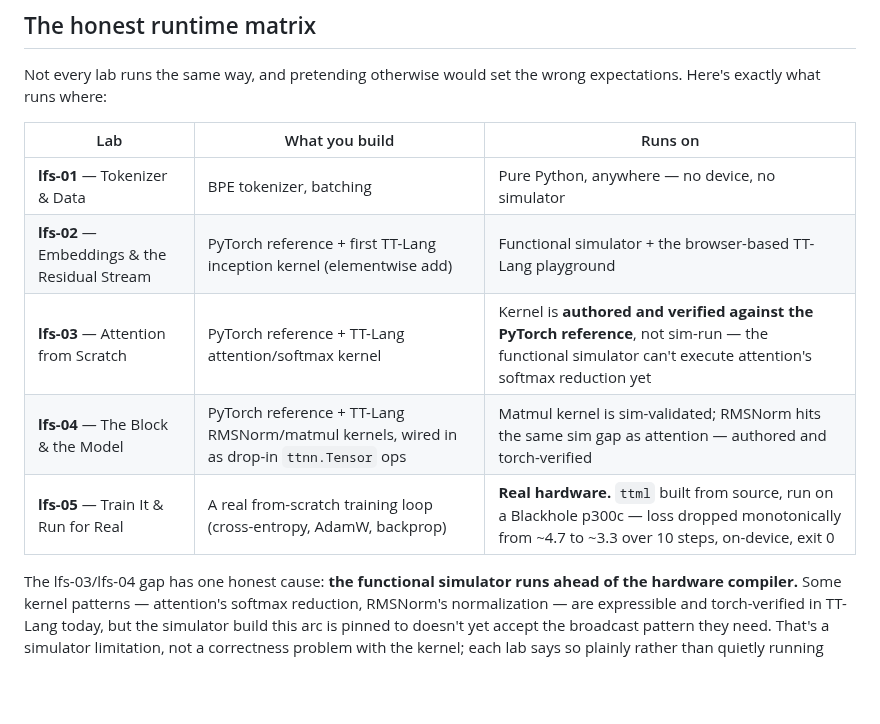
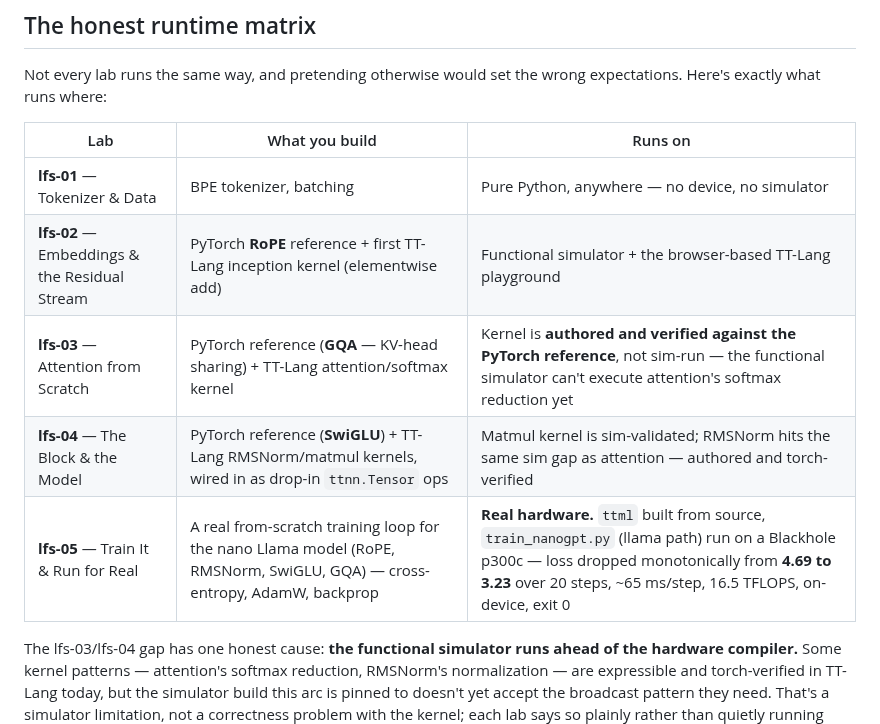
Before and after one commit to tenstorrent/tt-vscode-toolkit, a Markdown page: content/lessons/lfs-00-intro.md, the part around one of its changes. Rendered like a GitHub page; blank space fills up the shorter version.

```diff
--- a/content/lessons/lfs-00-intro.md
+++ b/content/lessons/lfs-00-intro.md
@@ -227,10 +241,10 @@ wrong expectations. Here's exactly what runs where:
 | Lab | What you build | Runs on |
 |---|---|---|
 | **lfs-01** — Tokenizer & Data | BPE tokenizer, batching | Pure Python, anywhere — no device, no simulator |
-| **lfs-02** — Embeddings & the Residual Stream | PyTorch reference + first TT-Lang inception kernel (elementwise add) | Functional simulator + the browser-based TT-Lang playground |
-| **lfs-03** — Attention from Scratch | PyTorch reference + TT-Lang attention/softmax kernel | Kernel is **authored and verified against the PyTorch reference**, not sim-run — the functional simulator can't execute attention's softmax reduction yet |
-| **lfs-04** — The Block & the Model | PyTorch reference + TT-Lang RMSNorm/matmul kernels, wired in as drop-in `ttnn.Tensor` ops | Matmul kernel is sim-validated; RMSNorm hits the same sim gap as attention — authored and torch-verified |
-| **lfs-05** — Train It & Run for Real | A real from-scratch training loop (cross-entropy, AdamW, backprop) | **Real hardware.** `ttml` built from source, run on a Blackhole p300c — loss dropped monotonically from ~4.7 to ~3.3 over 10 steps, on-device, exit 0 |
+| **lfs-02** — Embeddings & the Residual Stream | PyTorch **RoPE** reference + first TT-Lang inception kernel (elementwise add) | Functional simulator + the browser-based TT-Lang playground |
+| **lfs-03** — Attention from Scratch | PyTorch reference (**GQA** — KV-head sharing) + TT-Lang attention/softmax kernel | Kernel is **authored and verified against the PyTorch reference**, not sim-run — the functional simulator can't execute attention's softmax reduction yet |
+| **lfs-04** — The Block & the Model | PyTorch reference (**SwiGLU**) + TT-Lang RMSNorm/matmul kernels, wired in as drop-in `ttnn.Tensor` ops | Matmul kernel is sim-validated; RMSNorm hits the same sim gap as attention — authored and torch-verified |
+| **lfs-05** — Train It & Run for Real | A real from-scratch training loop for the nano Llama model (RoPE, RMSNorm, SwiGLU, GQA) — cross-entropy, AdamW, backprop | **Real hardware.** `ttml` built from source, `train_nanogpt.py` (llama path) run on a Blackhole p300c — loss dropped monotonically from **4.69 to 3.23** over 20 steps, ~65 ms/step, 16.5 TFLOPS, on-device, exit 0 |
 
 The lfs-03/lfs-04 gap has one honest cause: **the functional simulator runs
 ahead of the hardware compiler.** Some kernel patterns — attention's softmax
```
Also changed, not shown: other parts of content/lessons/lfs-00-intro.md (+35 -21 lines).
